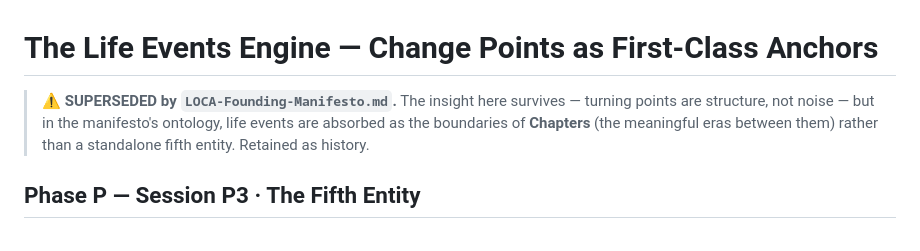
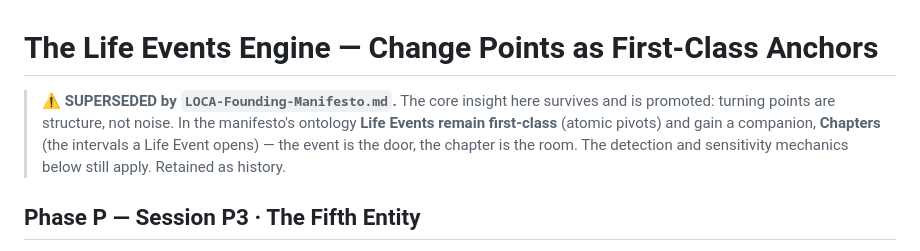
Before and after one commit to Mihirmaru22/LOCA---Local-First-Habit-Tracker, a Markdown page: Docs/PersonalLifeModel-LifeEvents.md, the part around the change. GitHub-like rendering.

```diff
--- a/Docs/PersonalLifeModel-LifeEvents.md
+++ b/Docs/PersonalLifeModel-LifeEvents.md
@@ -1,9 +1,10 @@
 # The Life Events Engine — Change Points as First-Class Anchors
 
-> **⚠ SUPERSEDED by `LOCA-Founding-Manifesto.md`.** The insight here survives — turning
-> points are structure, not noise — but in the manifesto's ontology, life events are
-> absorbed as the boundaries of **Chapters** (the meaningful eras between them) rather
-> than a standalone fifth entity. Retained as history.
+> **⚠ SUPERSEDED by `LOCA-Founding-Manifesto.md`.** The core insight here survives and is
+> promoted: turning points are structure, not noise. In the manifesto's ontology **Life
+> Events remain first-class** (atomic pivots) and gain a companion, **Chapters** (the
+> intervals a Life Event opens) — the event is the door, the chapter is the room. The
+> detection and sensitivity mechanics below still apply. Retained as history.
 
 ## Phase P — Session P3 · The Fifth Entity
 
```
Also changed, not shown: Docs/LOCA-Founding-Manifesto.md (+35 -14 lines).
